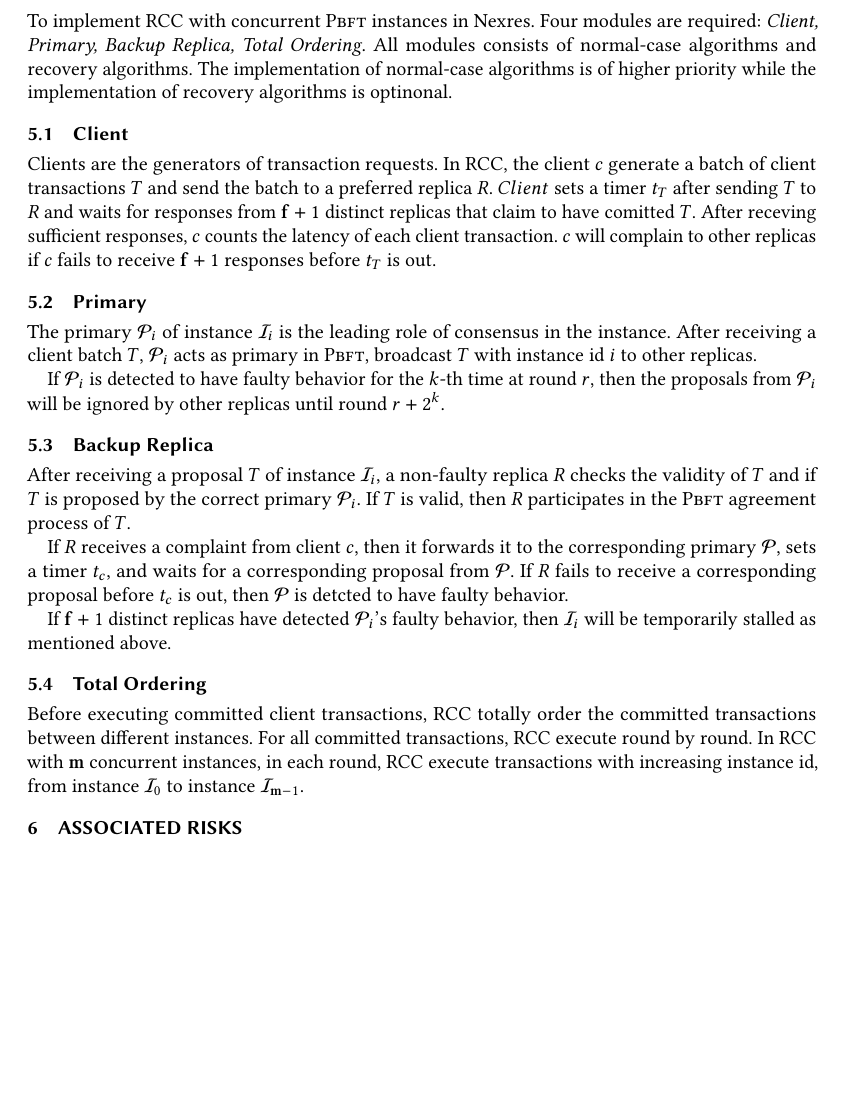
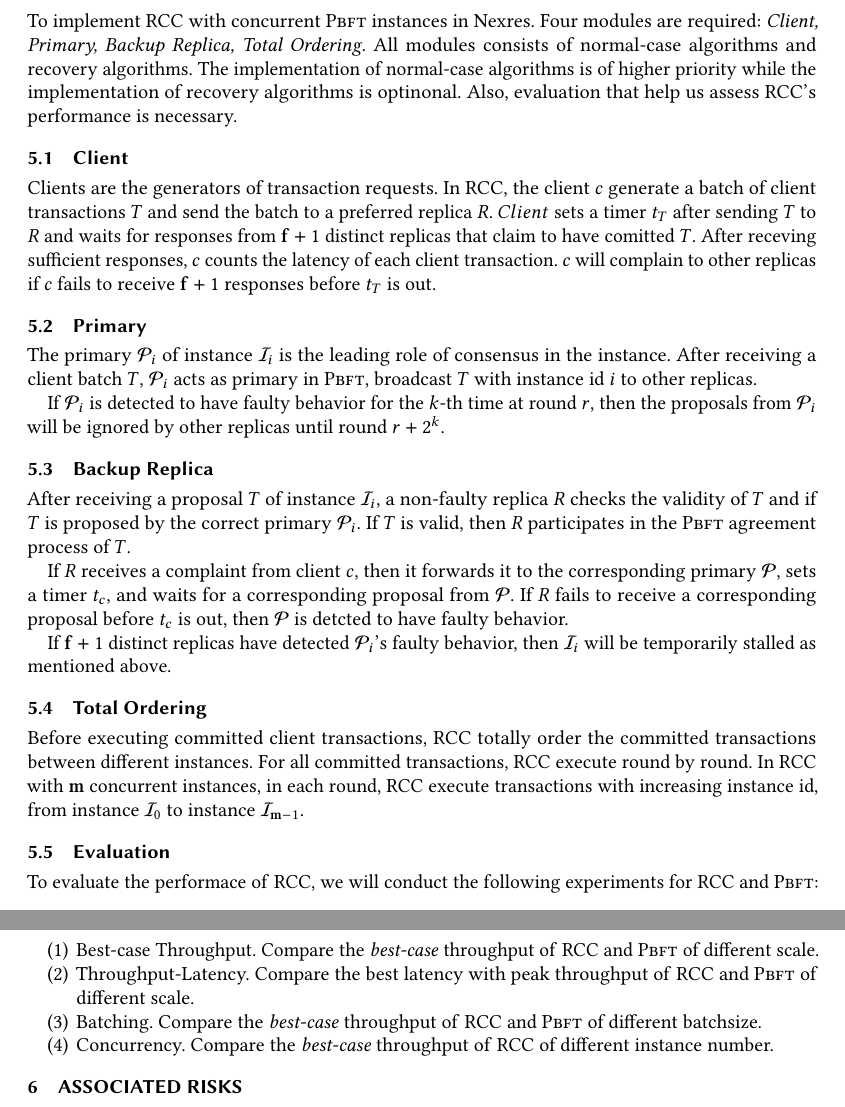
Before and after one commit to XiaoxingChen/ecs265_nexres_rcc_pbft, a LaTeX paper (ecs265_proposal/proposal.tex, which reads ecs265_proposal/sec5_activities.tex): part of page 3 of 4 before the commit and two parts of pages 3 and 4 of 4 after it, the two joined at a grey line, cut so that both start at the same text, the shorter picture padded with empty space. Compiled offline with pdfLaTeX.

Commit message:
evaluation tasks

```diff
--- a/ecs265_proposal/sec5_activities.tex
+++ b/ecs265_proposal/sec5_activities.tex
@@ -3,7 +3,7 @@
 \par To implement \RCC{} with concurrent \PBFT{} instances in Nexres. Four modules are required: \emph{Client,
 Primary, Backup Replica, Total Ordering}. All modules consists of normal-case algorithms and recovery algorithms.
 The implementation of normal-case algorithms is of higher priority while the implementation of recovery algorithms
-is optinonal.
+is optinonal. Also, evaluation that help us assess \RCC{}'s performance is necessary.
 
 \subsection{Client}
 
@@ -41,3 +41,14 @@ stalled as mentioned above.
 \par Before executing committed client transactions, \RCC{} totally order the committed transactions between different
 instances. For all committed transactions, \RCC{} execute round by round. In \RCC{} with $\m$ concurrent instances, in
 each round, \RCC{} execute transactions with increasing instance id, from instance $\Instance{0}$ to instance $\Instance{\m-1}$.
+
+\subsection{Evaluation}
+
+\par To evaluate the performace of \RCC{}, we will conduct the following experiments for \RCC{} and \PBFT{}:
+
+\begin{enumerate}
+    \item Best-case Throughput. Compare the \emph{best-case} throughput of \RCC{} and \PBFT{} of different scale.
+    \item Throughput-Latency. Compare the best latency with peak throughput of \RCC{} and \PBFT{} of different scale.
+    \item Batching. Compare the \emph{best-case} throughput of \RCC{} and \PBFT{} of different batchsize.
+    \item Concurrency. Compare the \emph{best-case} throughput of \RCC{} of different instance number.
+\end{enumerate}
```
Also changed, not shown: 2 other files.
